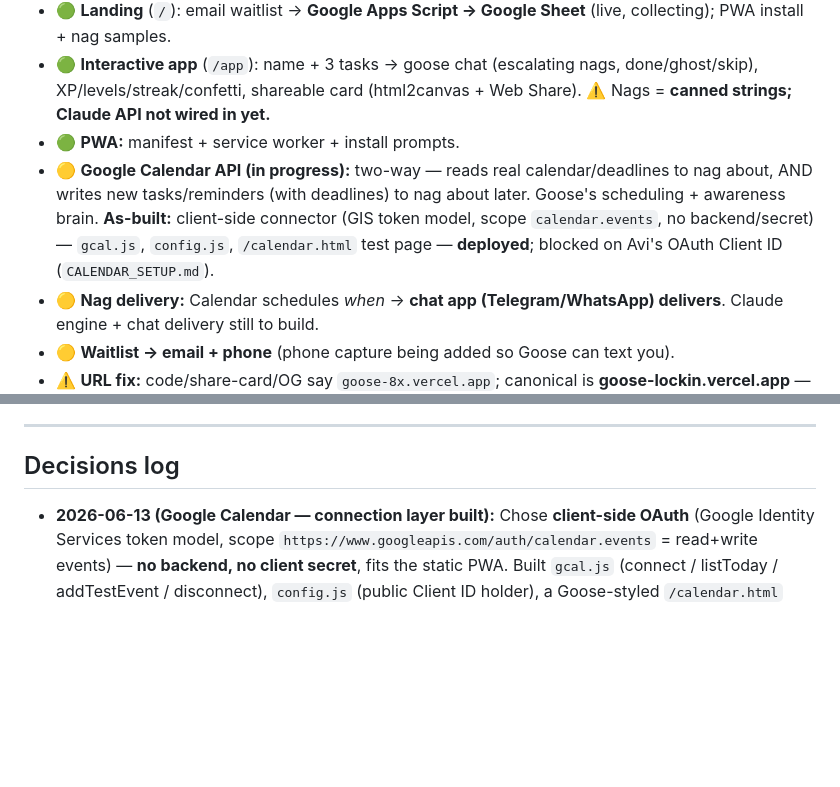
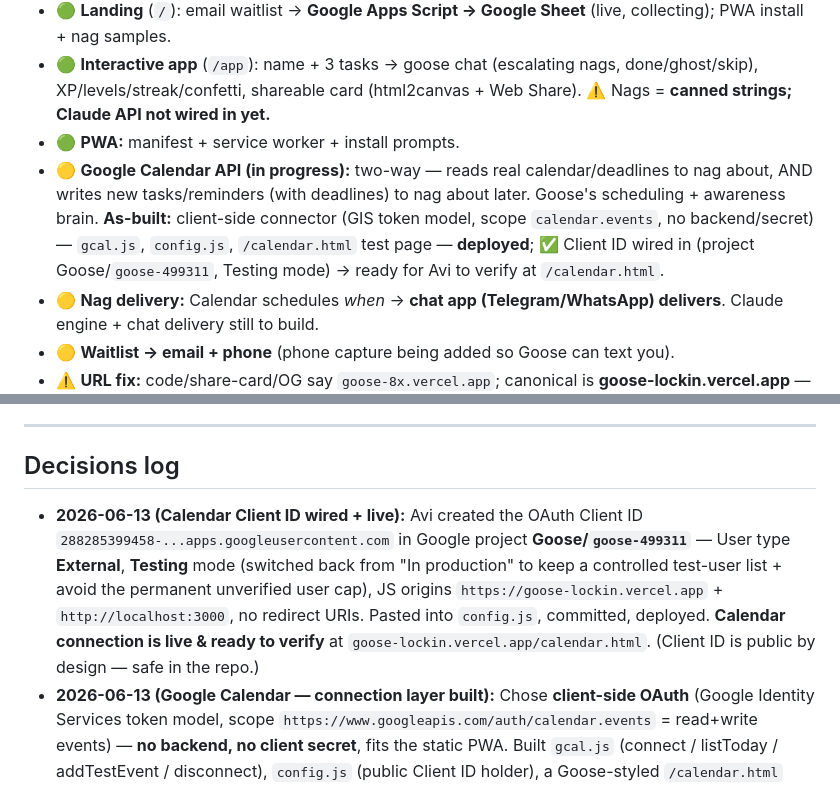
Before and after one commit to avi-aggarwal14/8x-Mobile-Hack-EF, a Markdown page: MEMORY.md, 2 parts joined by grey strips. Drawn GitHub-style; blank space fills up the shorter version.

Commit message:
Docs: Calendar Client ID wired in, connection live & ready to test
Co-Authored-By: Claude Opus 4.8 <noreply@anthropic.com>

```diff
--- a/MEMORY.md
+++ b/MEMORY.md
@@ -51,7 +51,7 @@
 - 🟢 **Landing** (`/`): email waitlist → **Google Apps Script → Google Sheet** (live, collecting); PWA install + nag samples.
 - 🟢 **Interactive app** (`/app`): name + 3 tasks → goose chat (escalating nags, done/ghost/skip), XP/levels/streak/confetti, shareable card (html2canvas + Web Share). ⚠️ Nags = **canned strings; Claude API not wired in yet.**
 - 🟢 **PWA:** manifest + service worker + install prompts.
-- 🟡 **Google Calendar API (in progress):** two-way — reads real calendar/deadlines to nag about, AND writes new tasks/reminders (with deadlines) to nag about later. Goose's scheduling + awareness brain. **As-built:** client-side connector (GIS token model, scope `calendar.events`, no backend/secret) — `gcal.js`, `config.js`, `/calendar.html` test page — **deployed**; blocked on Avi's OAuth Client ID (`CALENDAR_SETUP.md`).
+- 🟡 **Google Calendar API (in progress):** two-way — reads real calendar/deadlines to nag about, AND writes new tasks/reminders (with deadlines) to nag about later. Goose's scheduling + awareness brain. **As-built:** client-side connector (GIS token model, scope `calendar.events`, no backend/secret) — `gcal.js`, `config.js`, `/calendar.html` test page — **deployed**; ✅ Client ID wired in (project Goose/`goose-499311`, Testing mode) → ready for Avi to verify at `/calendar.html`.
 - 🟡 **Nag delivery:** Calendar schedules *when* → **chat app (Telegram/WhatsApp) delivers**. Claude engine + chat delivery still to build.
 - 🟡 **Waitlist → email + phone** (phone capture being added so Goose can text you).
 - ⚠️ **URL fix:** code/share-card/OG say `goose-8x.vercel.app`; canonical is **goose-lockin.vercel.app** — reconcile so shared cards point to the live site.
@@ -62,6 +62,7 @@
 ---
 
 ## Decisions log
+- **2026-06-13 (Calendar Client ID wired + live):** Avi created the OAuth Client ID `288285399458-...apps.googleusercontent.com` in Google project **Goose/`goose-499311`** — User type **External**, **Testing** mode (switched back from "In production" to keep a controlled test-user list + avoid the permanent unverified user cap), JS origins `https://goose-lockin.vercel.app` + `http://localhost:3000`, no redirect URIs. Pasted into `config.js`, committed, deployed. **Calendar connection is live & ready to verify** at `goose-lockin.vercel.app/calendar.html`. (Client ID is public by design — safe in the repo.)
 - **2026-06-13 (Google Calendar — connection layer built):** Chose **client-side OAuth** (Google Identity Services token model, scope `https://www.googleapis.com/auth/calendar.events` = read+write events) — **no backend, no client secret**, fits the static PWA. Built `gcal.js` (connect / listToday / addTestEvent / disconnect), `config.js` (public Client ID holder), a Goose-styled `/calendar.html` connectivity test page, and `CALENDAR_SETUP.md` (Cloud Console steps). Committed + deployed. **OAuth app stays in Testing mode** (test users only; public would need Google verification for this sensitive scope — not feasible today). **Authorized JS origin = `https://goose-lockin.vercel.app`** — NOT the `goose-8x.vercel.app` alias, which 401s behind Vercel deployment protection. **Blocked on Avi:** create the OAuth Client ID in Google Cloud Console → send it to paste into `config.js`. Later: proactive nagging while the app is closed needs the server-side refresh-token flow.
 - **2026-06-13 (working rules → RULE 0):** Added to RULE 0 across all three docs: (1) **ask Avi clarifying questions before building** (5+ for any ≥10k-token task); (2) **keep all three docs in context** at all times; (3) **every agent logs each change to the most-relevant `.md` before moving on** — docs must always mirror reality.
 - **2026-06-13 (build shipped + Calendar direction):** Deployed Goose to **goose-lockin.vercel.app** (Vercel project `goose-8x`, repo `8x-Mobile-Hack-EF`). Live: landing page with **email waitlist → Google Apps Script → Google Sheet**, an **interactive `/app`** (3 tasks → escalating goose chat, done/ghost, streak/XP, shareable card), and PWA install. Nags are still **canned strings — Claude API not wired in yet.** Now building the **Google Calendar API** (two-way: read real deadlines to nag about + write new tasks/reminders to nag about later) as Goose's scheduler; **chat app (Telegram/WhatsApp) = delivery** (Calendar schedules → chat delivers). Adding **phone capture** to the waitlist. ⚠️ Code/share-card still say `goose-8x.vercel.app`; canonical is `goose-lockin.vercel.app` → reconcile.
```
Also changed, not shown: CLAUDE.md (+1 -1 lines), IDEAS.md (+1 -1 lines).
